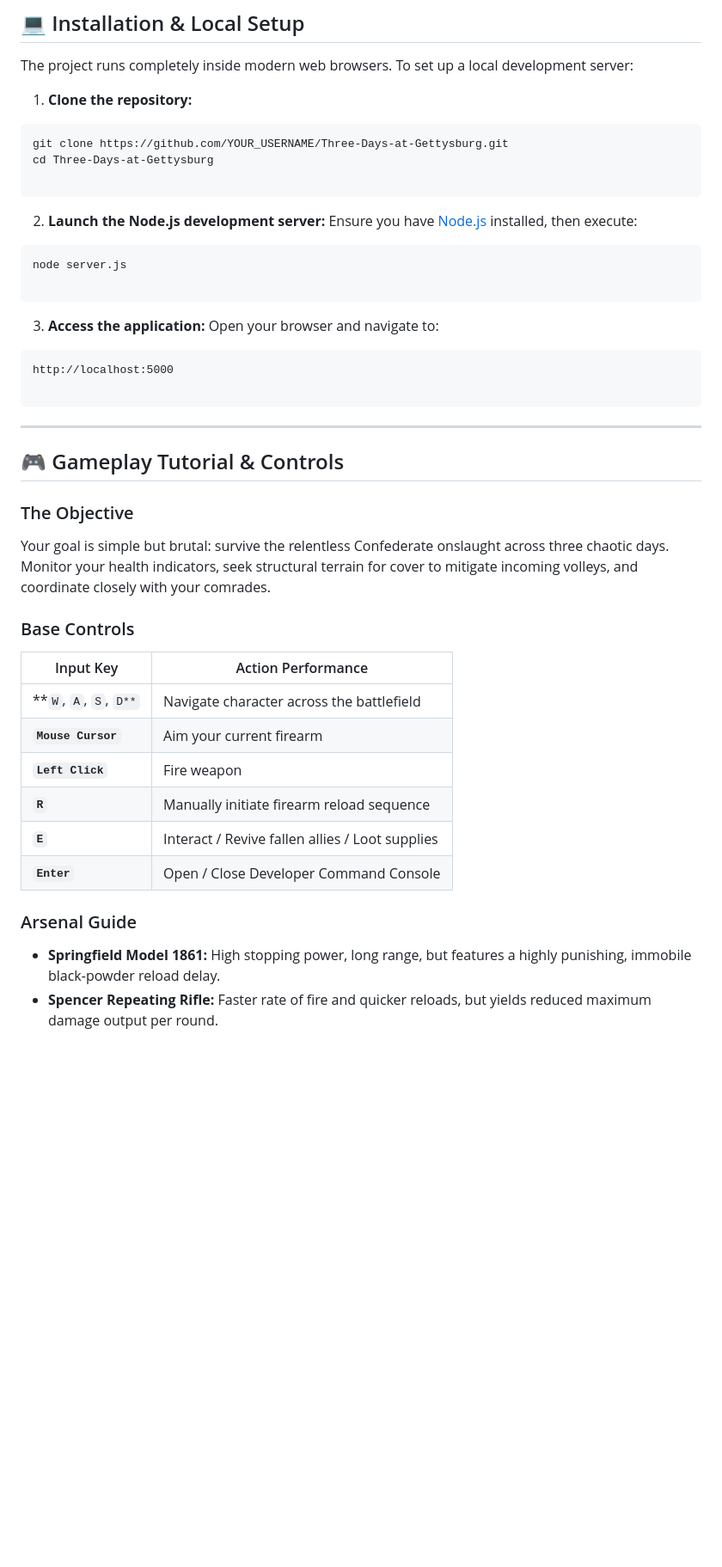
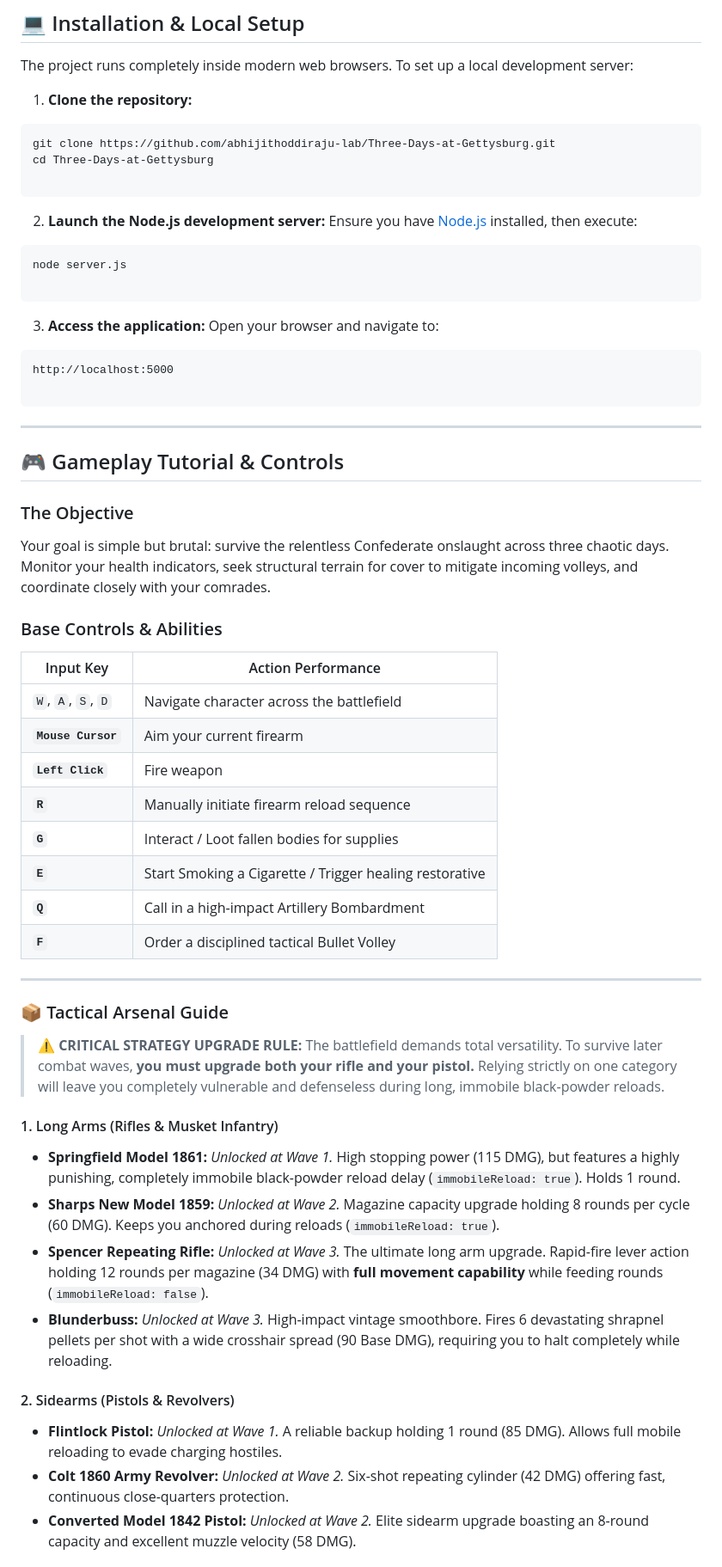
Before and after one commit to abhijithoddiraju-lab/Three-Days-at-Gettysburg, a Markdown page: README.md, the part around one of its changes. Shown at 86% size. Drawn GitHub-style; blank space fills up the shorter version.

Commit message:
Refine README content and add hyperlinks
Updated README to improve clarity and add links.

````diff
--- a/README.md
+++ b/README.md
@@ -38,29 +44,28 @@ An interactive, top-down tactical survival game that simulates the grueling comb
 The project runs completely inside modern web browsers. To set up a local development server:
 
 1. **Clone the repository:**
+
 ```bash
-git clone https://github.com/YOUR_USERNAME/Three-Days-at-Gettysburg.git
+git clone https://github.com/abhijithoddiraju-lab/Three-Days-at-Gettysburg.git
 cd Three-Days-at-Gettysburg
 
 ```
 
-
 2. **Launch the Node.js development server:**
 Ensure you have [Node.js](https://www.google.com/search?q=https://nodejs.org/) installed, then execute:
+
 ```bash
 node server.js
 
 ```
 
-
 3. **Access the application:**
 Open your browser and navigate to:
+
 ```url
 http://localhost:5000
 
 ```
-
-
 
 ---
 
@@ -70,18 +75,35 @@ http://localhost:5000
 
 Your goal is simple but brutal: survive the relentless Confederate onslaught across three chaotic days. Monitor your health indicators, seek structural terrain for cover to mitigate incoming volleys, and coordinate closely with your comrades.
 
-### Base Controls
+### Base Controls & Abilities
 
 | Input Key | Action Performance |
 | --- | --- |
-| **`W`, `A`, `S`, `D**` | Navigate character across the battlefield |
+| `W`, `A`, `S`, `D` | Navigate character across the battlefield |
 | **`Mouse Cursor`** | Aim your current firearm |
 | **`Left Click`** | Fire weapon |
 | **`R`** | Manually initiate firearm reload sequence |
-| **`E`** | Interact / Revive fallen allies / Loot supplies |
-| **`Enter`** | Open / Close Developer Command Console |
+| **`G`** | Interact / Loot fallen bodies for supplies |
+| **`E`** | Start Smoking a Cigarette / Trigger healing restorative |
+| **`Q`** | Call in a high-impact Artillery Bombardment |
+| **`F`** | Order a disciplined tactical Bullet Volley |
 
-### Arsenal Guide
+---
 
-* **Springfield Model 1861:** High stopping power, long range, but features a highly punishing, immobile black-powder reload delay.
-* **Spencer Repeating Rifle:** Faster rate of fire and quicker reloads, but yields reduced maximum damage output per round.
+### 📦 Tactical Arsenal Guide
+
+> ⚠️ **CRITICAL STRATEGY UPGRADE RULE:** The battlefield demands total versatility. To survive later combat waves, **you must upgrade both your rifle and your pistol.** Relying strictly on one category will leave you completely vulnerable and defenseless during long, immobile black-powder reloads.
+
+#### 1. Long Arms (Rifles & Musket Infantry)
+
+* **Springfield Model 1861:** *Unlocked at Wave 1.* High stopping power (115 DMG), but features a highly punishing, completely immobile black-powder reload delay (`immobileReload: true`). Holds 1 round.
+* **Sharps New Model 1859:** *Unlocked at Wave 2.* Magazine capacity upgrade holding 8 rounds per cycle (60 DMG). Keeps you anchored during reloads (`immobileReload: true`).
+* **Spencer Repeating Rifle:** *Unlocked at Wave 3.* The ultimate long arm upgrade. Rapid-fire lever action holding 12 rounds per magazine (34 DMG) with **full movement capability** while feeding rounds (`immobileReload: false`).
+* **Blunderbuss:** *Unlocked at Wave 3.* High-impact vintage smoothbore. Fires 6 devastating shrapnel pellets per shot with a wide crosshair spread (90 Base DMG), requiring you to halt completely while reloading.
+
+#### 2. Sidearms (Pistols & Revolvers)
+
+* **Flintlock Pistol:** *Unlocked at Wave 1.* A reliable backup holding 1 round (85 DMG). Allows full mobile reloading to evade charging hostiles.
+* **Colt 1860 Army Revolver:** *Unlocked at Wave 2.* Six-shot repeating cylinder (42 DMG) offering fast, continuous close-quarters protection.
+* **Converted Model 1842 Pistol:** *Unlocked at Wave 2.* Elite sidearm upgrade boasting an 8-round capacity and excellent muzzle velocity (58 DMG).
+
````
Also changed, not shown: other parts of README.md (+25 -15 lines).
